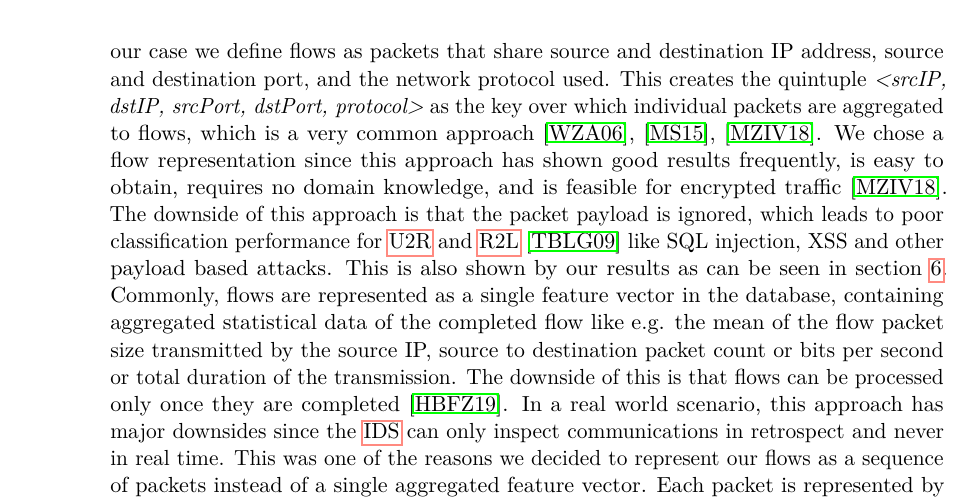
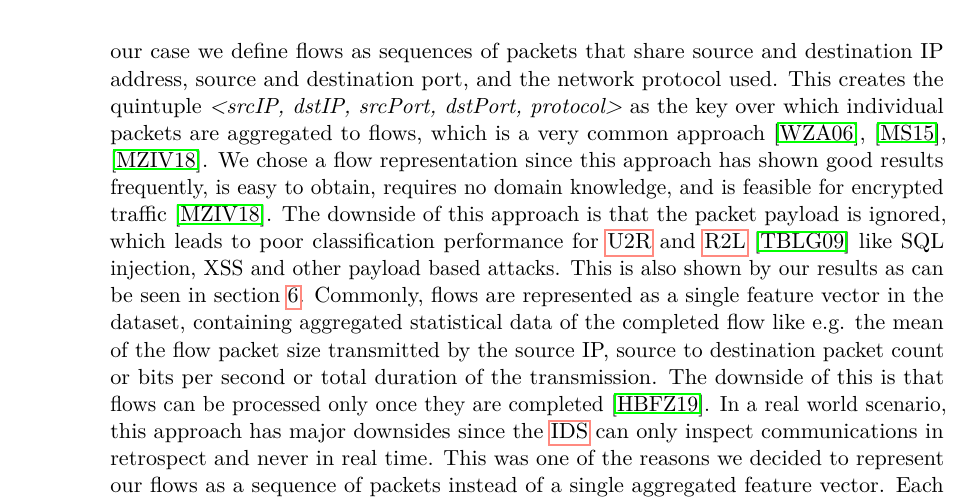
Before and after one commit to Johnsen92/self-supervised-ids-thesis, a LaTeX thesis (thesis.tex, which reads chapters/050_methodology.tex): part of page 44 of 78, cut so that both start at the same text. Compiled offline with pdfLaTeX.

Commit message:
minor correction in methodology

```diff
--- a/chapters/050_methodology.tex
+++ b/chapters/050_methodology.tex
@@ -63,8 +63,8 @@ To reduce variance in results and to keep comparability high we use the same ran
 \section{Data Representation}
 
 Network traffic data can be viewed from a multitude of perspectives ranging from aggregate statistical data over different time-frames \cite{kitsune} to looking at feature representations of single packets. These can be viewed in the context of \textit{flows}.
-Flows are loosely defined as sequences of packets that share a certain property \cite{adversarial_recurrent_ids}. In our case we define flows as packets that share source and destination IP address, source and destination port, and the network protocol used. This creates the quintuple \textit{<srcIP, dstIP, srcPort, dstPort, protocol>} as the key over which individual packets are aggregated to flows, which is a very common approach \cite{caia_vector}, \cite{unsw_nb15}, \cite{feature_vectors}. We chose a flow representation since this approach has shown good results frequently, is easy to obtain, requires no domain knowledge, and is feasible for encrypted traffic \cite{feature_vectors}. The downside of this approach is that the packet payload is ignored, which leads to poor classification performance for \gls{u2r} and \gls{r2l} \cite{nsl_kdd} like SQL injection, XSS and other payload based attacks. This is also shown by our results as can be seen in section \ref{sec:results}.
-Commonly, flows are represented as a single feature vector in the database, containing aggregated statistical data of the completed flow like e.g. the mean of the flow packet size transmitted by the source IP, source to destination packet count or bits per second or total duration of the transmission. The downside of this is that flows can be processed only once they are completed \cite{adversarial_recurrent_ids}. In a real world scenario, this approach has major downsides since the \gls{ids} can only inspect communications in retrospect and never in real time. This was one of the reasons we decided to represent our flows as a sequence of packets instead of a single aggregated feature vector. Each packet is represented by the 15 features in table \ref{table:methodology:data_representation:features}.
+Flows are loosely defined as sequences of packets that share a certain property \cite{adversarial_recurrent_ids}. In our case we define flows as sequences of packets that share source and destination IP address, source and destination port, and the network protocol used. This creates the quintuple \textit{<srcIP, dstIP, srcPort, dstPort, protocol>} as the key over which individual packets are aggregated to flows, which is a very common approach \cite{caia_vector}, \cite{unsw_nb15}, \cite{feature_vectors}. We chose a flow representation since this approach has shown good results frequently, is easy to obtain, requires no domain knowledge, and is feasible for encrypted traffic \cite{feature_vectors}. The downside of this approach is that the packet payload is ignored, which leads to poor classification performance for \gls{u2r} and \gls{r2l} \cite{nsl_kdd} like SQL injection, XSS and other payload based attacks. This is also shown by our results as can be seen in section \ref{sec:results}.
+Commonly, flows are represented as a single feature vector in the dataset, containing aggregated statistical data of the completed flow like e.g. the mean of the flow packet size transmitted by the source IP, source to destination packet count or bits per second or total duration of the transmission. The downside of this is that flows can be processed only once they are completed \cite{adversarial_recurrent_ids}. In a real world scenario, this approach has major downsides since the \gls{ids} can only inspect communications in retrospect and never in real time. This was one of the reasons we decided to represent our flows as a sequence of packets instead of a single aggregated feature vector. Each packet is represented by the 15 features in table \ref{table:methodology:data_representation:features}.
 
 \begin{table}[H]
 	\centering
```
Also changed, not shown: thesis.pdf.
